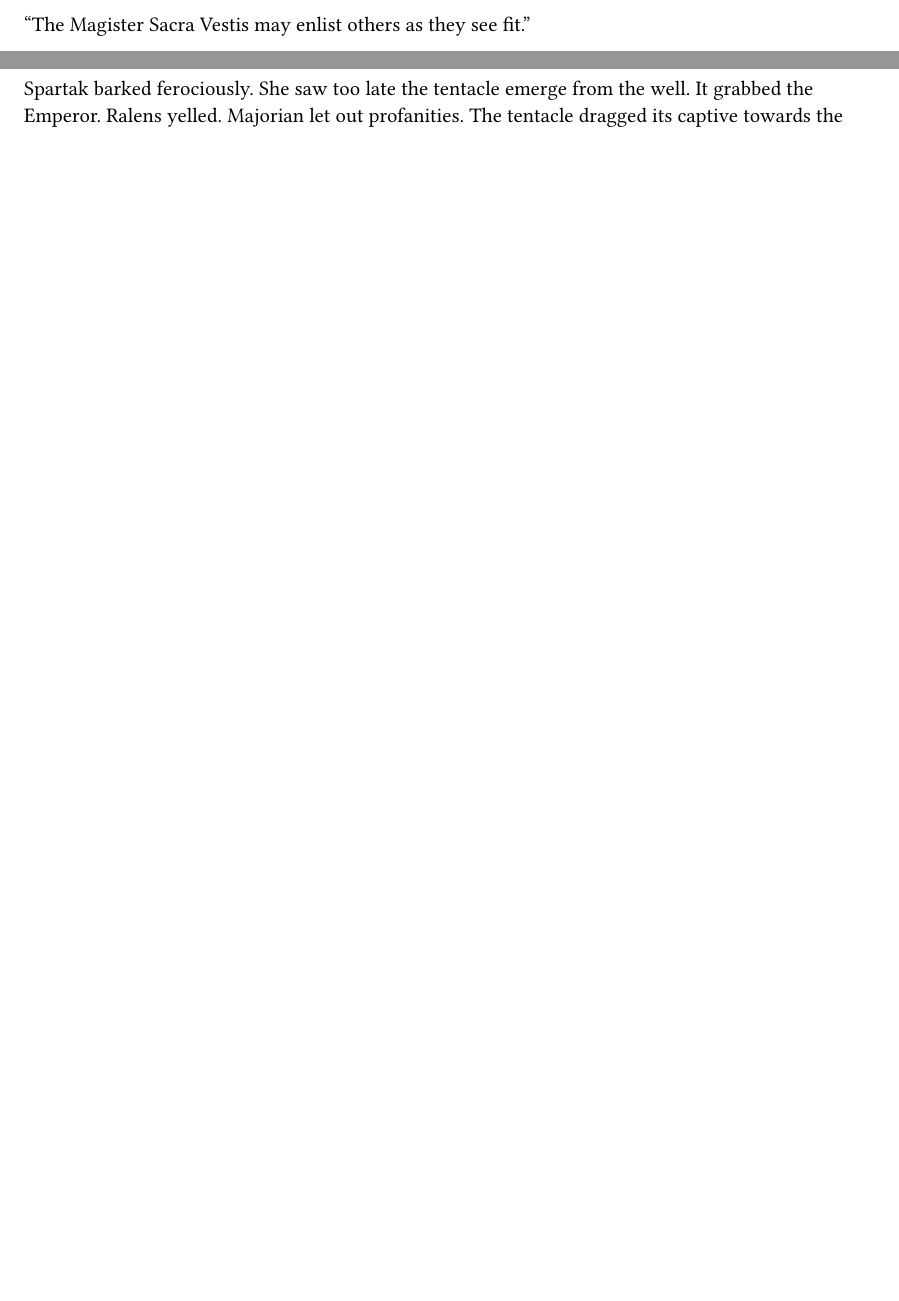
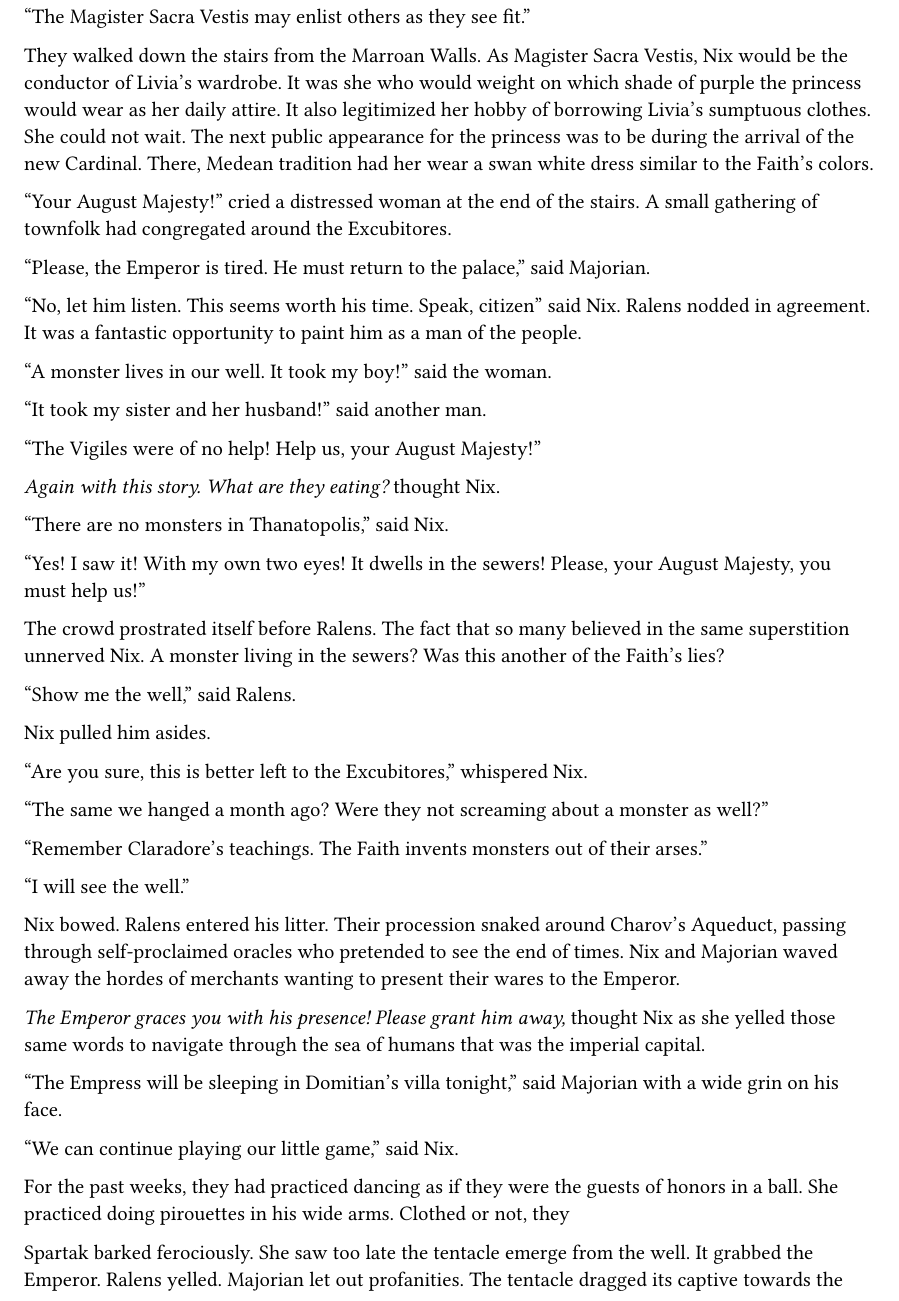
Before and after one commit to Skyshader77/Lacryma-Hydra, a Typst document (chapter12.typ): two parts of pages 1 and 2 of 2 before the commit and part of page 2 of 3 after it, the two joined at a grey line, cut so that both start at the same text, the shorter picture padded with empty space. Compiled offline with Typst 0.15.

Commit message:
work today

```diff
--- a/chapter12.typ
+++ b/chapter12.typ
@@ -51,4 +54,57 @@ A title for herself only. Baba would be proud of her and so would Serena.
 
 "The Magister Sacra Vestis may enlist others as they see fit."
 
+They walked down the stairs from the Marroan Walls. As Magister Sacra Vestis, Nix
+would be the conductor of Livia's wardrobe. It was she who would weight on which shade of purple the princess would wear as her daily attire. It also legitimized her hobby of borrowing Livia's sumptuous clothes. She could not wait. The next public appearance for the princess was to be during the arrival of the new Cardinal. There, Medean
+tradition had her wear a swan white dress similar to the Faith's colors.
+
+"Your August Majesty!" cried a distressed woman at the end of the stairs.
+A small gathering of townfolk had congregated around the Excubitores.
+
+"Please, the Emperor is tired. He must return to the palace," said Majorian.
+
+"No, let him listen. This seems worth his time. Speak, citizen" said Nix. Ralens nodded in agreement.
+It was a fantastic opportunity to paint him as a man of the people.
+
+"A monster lives in our well. It took my boy!" said the woman.
+
+"It took my sister and her husband!" said another man.
+
+"The Vigiles were of no help! Help us, your August Majesty!"
+
+_Again with this story. What are they eating?_ thought Nix.
+
+"There are no monsters in Thanatopolis," said Nix.
+
+"Yes! I saw it! With my own two eyes! It dwells in the sewers! Please, your August Majesty, you must help us!"
+
+The crowd prostrated itself before Ralens. The fact that so many believed in the same
+superstition unnerved Nix. A monster living in the sewers? Was this another of the Faith's lies?
+
+"Show me the well," said Ralens.
+
+Nix pulled him asides.
+
+"Are you sure, this is better left to the Excubitores," whispered Nix.
+
+"The same we hanged a month ago? Were they not screaming about a monster as well?"
+
+"Remember Claradore's teachings. The Faith invents monsters out of their arses."
+
+"I will see the well."
+
+Nix bowed. Ralens entered his litter. Their procession snaked around Charov's Aqueduct, passing through
+self-proclaimed oracles who pretended to see the end of times. Nix and Majorian
+waved away the hordes of merchants wanting to present their wares to the Emperor.
+
+_The Emperor graces you with his presence! Please grant him away,_ thought Nix as she yelled those same words to navigate through the sea of humans that was the imperial capital.
+
+"The Empress will be sleeping in Domitian's villa tonight," said Majorian with a
+wide grin on his face.
+
+"We can continue playing our little game," said Nix.
+
+For the past weeks, they had practiced dancing as if they were the guests of honors in a ball. She practiced doing pirouettes in his wide arms. Clothed or not, they
+
+
 Spartak barked ferociously. She saw too late the tentacle emerge from the well. It grabbed the Emperor. Ralens yelled. Majorian let out profanities. The tentacle dragged its captive towards the hole. The Scholae Palatinae dropped his shield and lance. His hands seized the monster's appendage. In an instant, his body barreled down the darkness.
```
Also changed, not shown: main.pdf (added), chapter12.typ (5 more changed lines).
